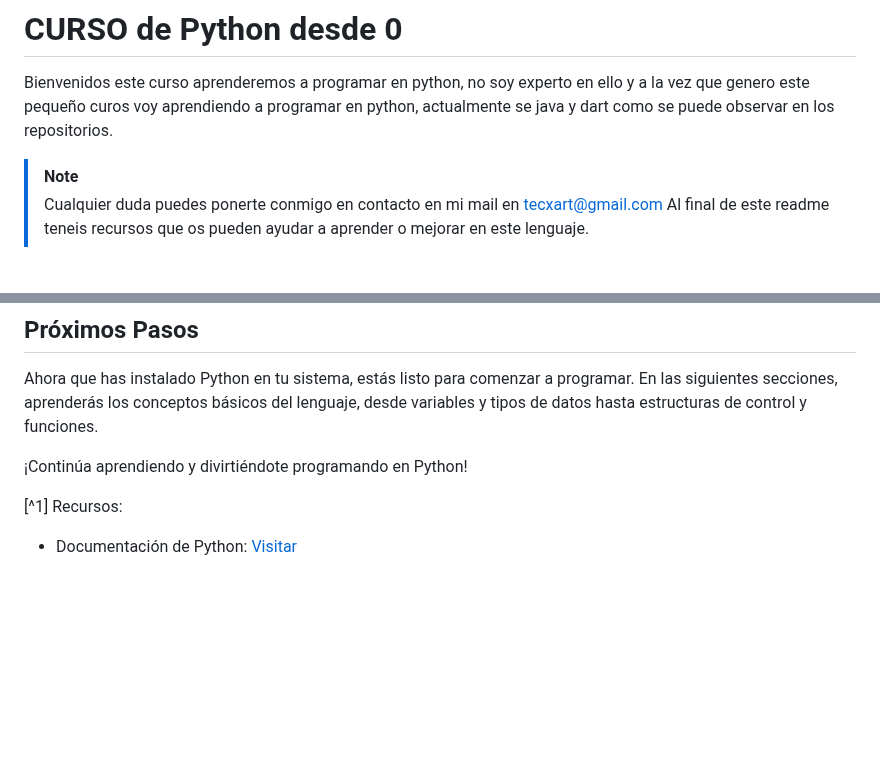
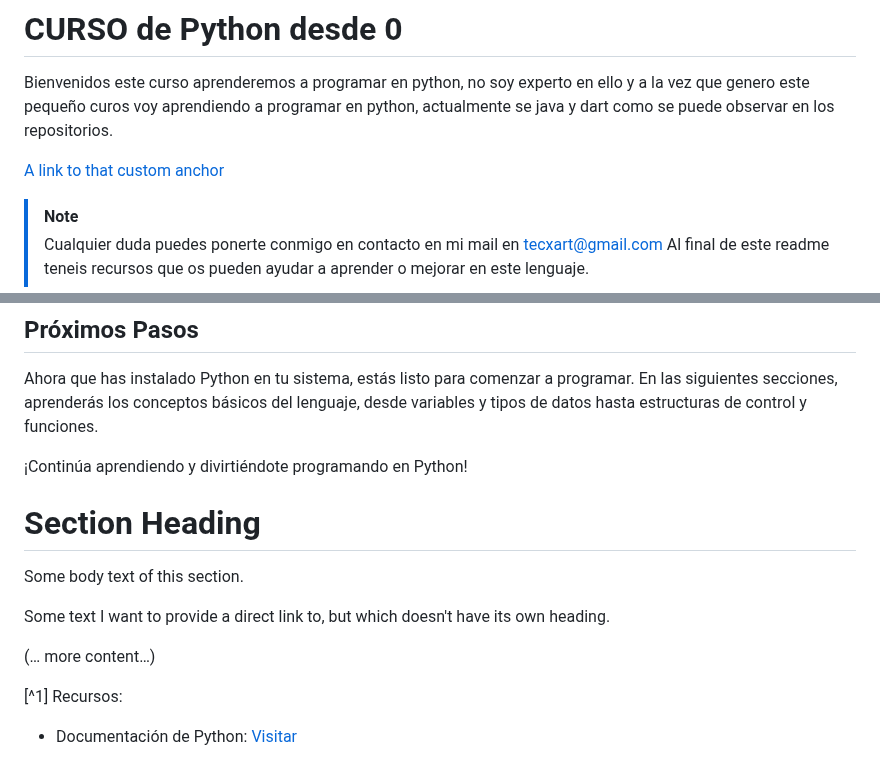
Before and after one commit to tecxion/Curso-Python, a Markdown page: Readme.md, 2 parts joined by grey strips. GitHub-like rendering; blank space fills up the shorter version.

Commit message:
prueba anclas

```diff
--- a/Readme.md
+++ b/Readme.md
@@ -1,6 +1,8 @@
 # CURSO de Python desde 0
 
 Bienvenidos este curso aprenderemos a programar en python, no soy experto en ello y a la vez que genero este pequeño curos voy aprendiendo a programar en python, actualmente se java y dart como se puede observar en los repositorios.
+
+[A link to that custom anchor](#my-custom-anchor-point)
 
 >[!NOTE]
 >Cualquier duda puedes ponerte conmigo en contacto en mi mail en tecxart@gmail.com
@@ -118,6 +120,16 @@ Ahora que has instalado Python en tu sistema, estás listo para comenzar a progr
 
 
 
+# Section Heading
+
+Some body text of this section.
+
+<a name="my-custom-anchor-point"></a>
+Some text I want to provide a direct link to, but which doesn't have its own heading.
+
+(… more content…)
+
+
 
 
 [^1] Recursos:
```
Also changed, not shown: other parts of Readme.md (+1 -1 lines).
